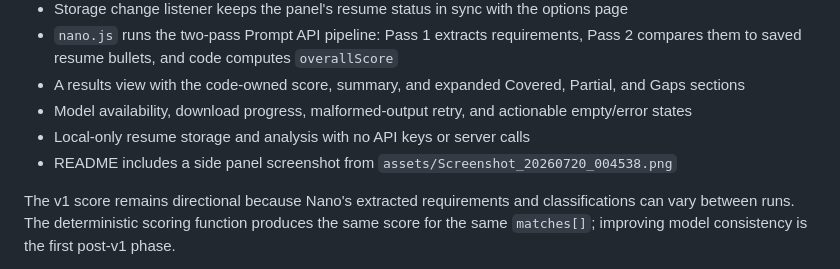
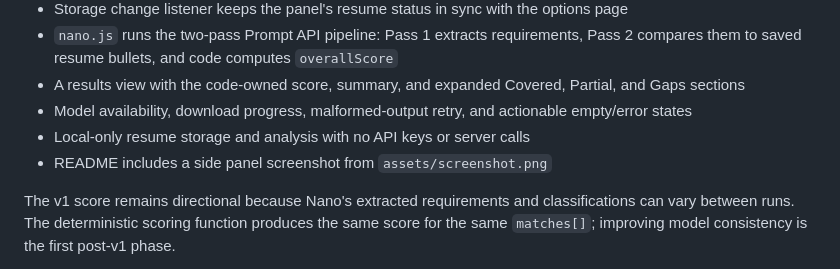
Before and after one commit to robsassack/gapcheck, a Markdown page: docs/plan.md, the part around the change. GitHub-like rendering.

```diff
--- a/docs/plan.md
+++ b/docs/plan.md
@@ -241,7 +241,7 @@ Version 1.0 is implemented in the unpacked extension. Phases 0–5 of the develo
 - A results view with the code-owned score, summary, and expanded Covered, Partial, and Gaps sections
 - Model availability, download progress, malformed-output retry, and actionable empty/error states
 - Local-only resume storage and analysis with no API keys or server calls
-- README includes a side panel screenshot from `assets/Screenshot_20260720_004538.png`
+- README includes a side panel screenshot from `assets/screenshot.png`
 
 The v1 score remains directional because Nano's extracted requirements and classifications can vary between runs. The deterministic scoring function produces the same score for the same `matches[]`; improving model consistency is the first post-v1 phase.
 
```
Also changed, not shown: README.md (+1 -1 lines), assets/Screenshot_20260720_004538.png (deleted), assets/screenshot.png (added).
